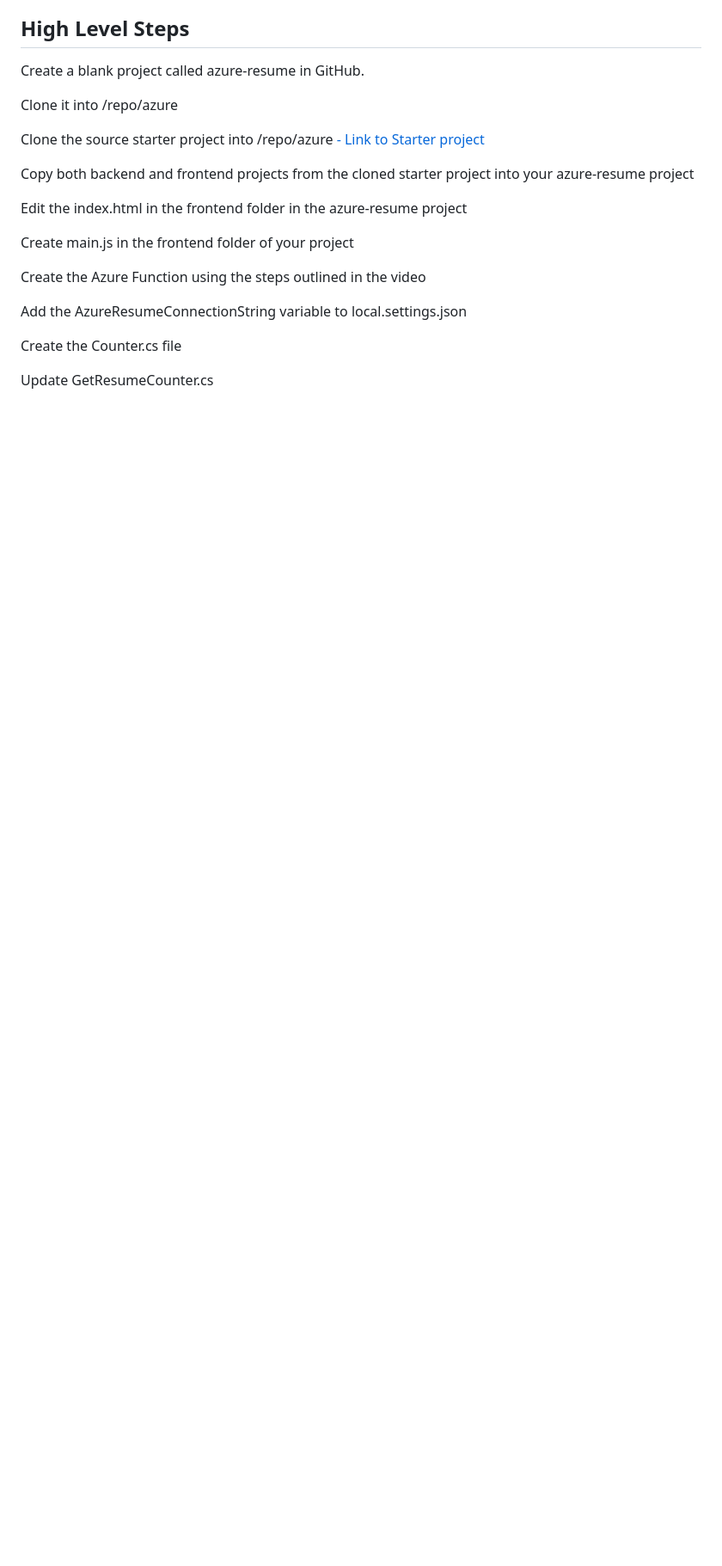
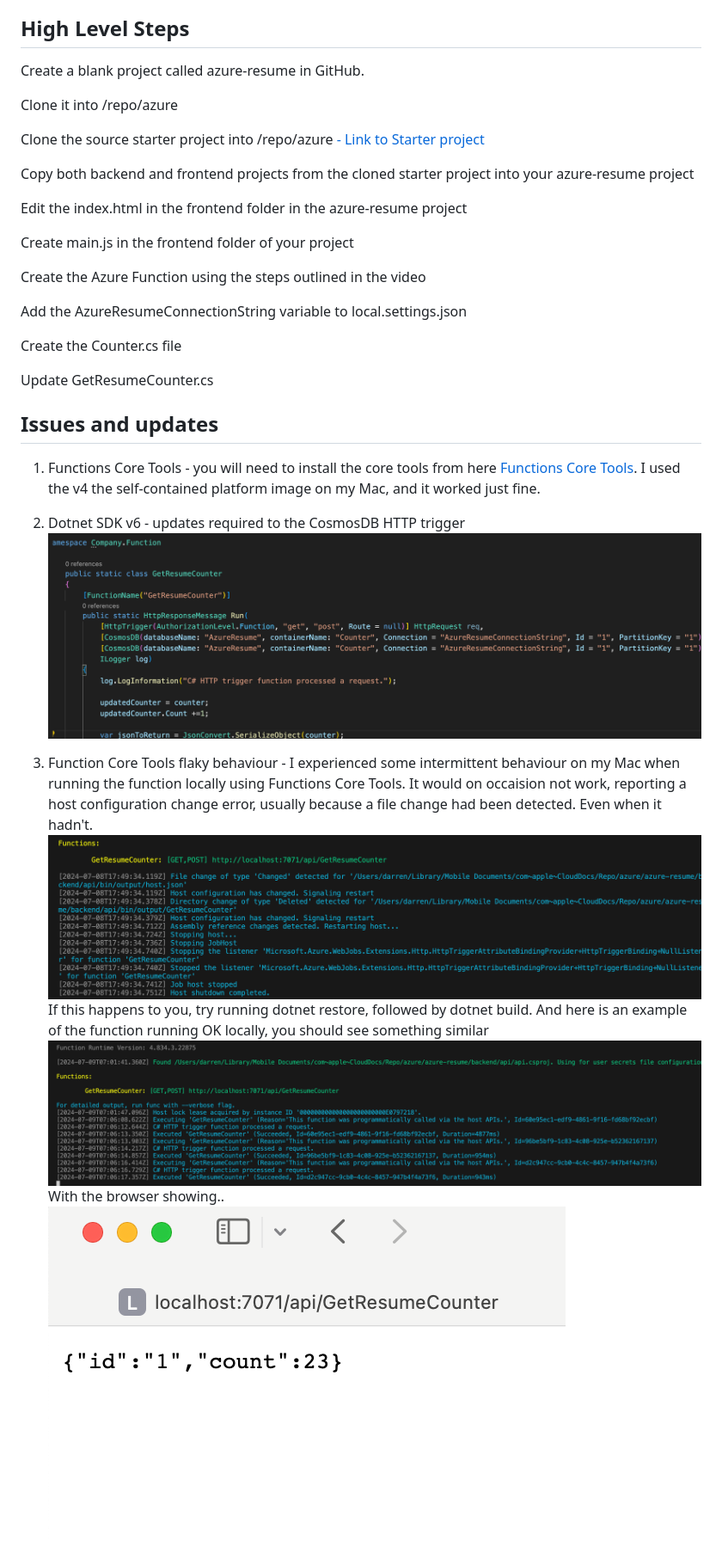
Before and after one commit to realworldazure/azure-resume, a Markdown page: README.md, the part around the change. Shown at 86% size. Drawn GitHub-style; pictures changed too: pics/assembly-error.png (added), pics/dotnet6-functionsv2.png (added), pics/function_executing_locally.png (added); blank space fills up the shorter version.

Commit message:
Addeed /pics folder and updated README.md with detail on updates, errors and general development steps

```diff
--- a/README.md
+++ b/README.md
@@ -27,3 +27,18 @@ Add the AzureResumeConnectionString variable to local.settings.json
 Create the Counter.cs file
 
 Update GetResumeCounter.cs
+
+## Issues and updates
+
+1. Functions Core Tools - you will need to install the core tools from here [Functions Core Tools](https://github.com/Azure/azure-functions-core-tools#installing).
+I used the v4 the self-contained platform image on my Mac, and it worked just fine.
+
+2. Dotnet SDK v6 - updates required to the CosmosDB HTTP trigger
+![Note the update to containerName and Connection](/pics/dotnet6-functionsv2.png)
+
+3. Function Core Tools flaky behaviour - I experienced some intermittent behaviour on my Mac when running the function locally using Functions Core Tools. It would on occaision not work, reporting a host configuration change error, usually because a file change had been detected. Even when it hadn't. ![Example error](/pics/assembly-error.png)
+If this happens to you, try running
+dotnet restore, followed by dotnet build.
+And here is an example of the function running OK locally, you should see something similar ![Locally running function](/pics/function_working_locally.png)
+With the browser showing..
+![function running locally in browser](/pics/function_executing_locally.png)
```
Also changed, not shown: 1 other file.
